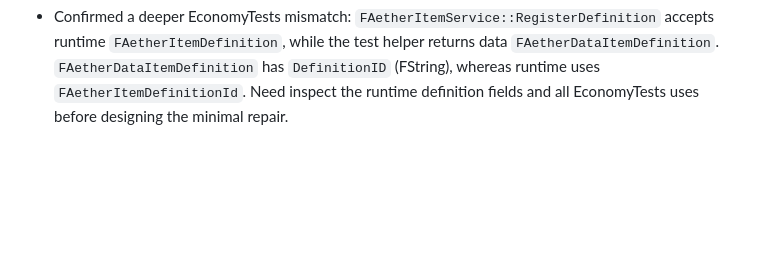
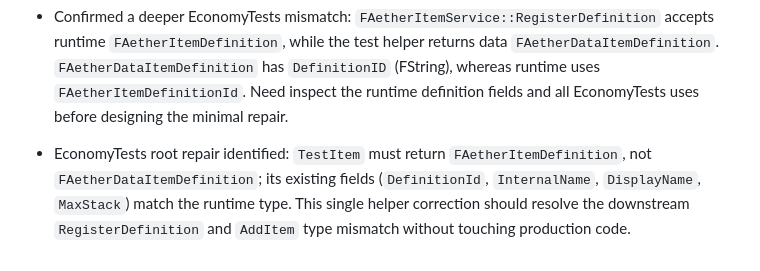
Before and after one commit to heldergaraujo2/Age-Of-Aether, a Markdown page: PROJECT_MEMORY/UNREAL_EXECUTION_CONTINUITY.md, the part around the change. GitHub-like rendering; blank space fills up the shorter version.

Commit message:
docs: identify economy test helper root repair

```diff
--- a/PROJECT_MEMORY/UNREAL_EXECUTION_CONTINUITY.md
+++ b/PROJECT_MEMORY/UNREAL_EXECUTION_CONTINUITY.md
@@ -108,3 +108,5 @@
 - EconomyTests inspection: helper `TestItem` and multiple locals use `FAetherDataItemDefinition`, but the test currently has no direct item-data type include. `AddItem` calls in EconomyTests use `FAetherItemService` and appear structurally consistent with the 4-argument signature; next step is inspect `AetherItemService.h` plus data type declaration before editing.
 
 - Confirmed a deeper EconomyTests mismatch: `FAetherItemService::RegisterDefinition` accepts runtime `FAetherItemDefinition`, while the test helper returns data `FAetherDataItemDefinition`. `FAetherDataItemDefinition` has `DefinitionID` (FString), whereas runtime uses `FAetherItemDefinitionId`. Need inspect the runtime definition fields and all EconomyTests uses before designing the minimal repair.
+
+- EconomyTests root repair identified: `TestItem` must return `FAetherItemDefinition`, not `FAetherDataItemDefinition`; its existing fields (`DefinitionId`, `InternalName`, `DisplayName`, `MaxStack`) match the runtime type. This single helper correction should resolve the downstream `RegisterDefinition` and `AddItem` type mismatch without touching production code.
```
